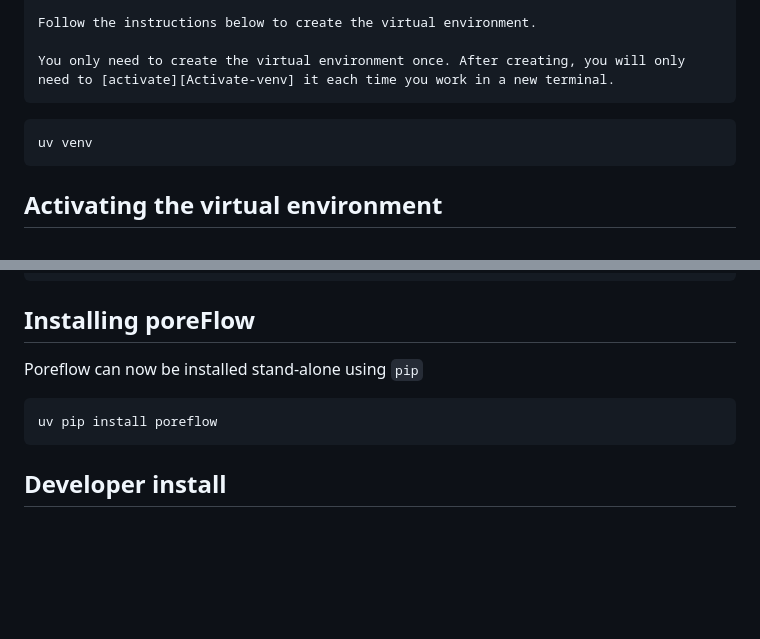
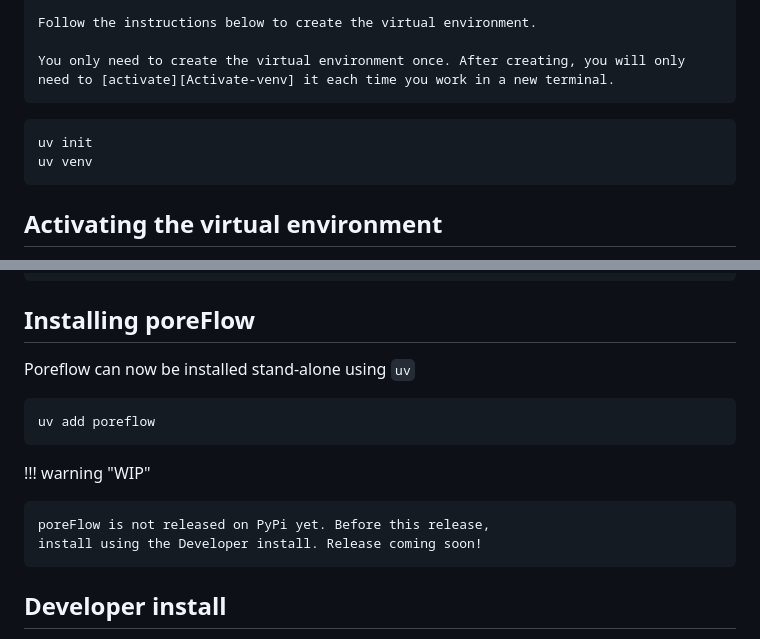
Before and after one commit to twhoekstra/poreFlow-docs, a Markdown page: docs/getting-started/installation.md, 2 parts joined by grey strips. GitHub-like rendering; blank space fills up the shorter version.

Commit message:
Updated install instructions

````diff
--- a/docs/getting-started/installation.md
+++ b/docs/getting-started/installation.md
@@ -88,7 +88,8 @@ packages used in a project from the overall Python installation.
 
 [Activate-venv]: #activating-the-virtual-environment
 
-```shell linenums="1" title="Creating a virtual environment"
+```shell linenums="1" title="Initializing a project and creating a virtual environment"
+uv init
 uv venv
 ```
 
@@ -117,10 +118,15 @@ To activate the virtual environment:
 
 ## Installing poreFlow
 
-Poreflow can now be installed stand-alone using ``pip``
+Poreflow can now be installed stand-alone using ``uv``
 ```shell linenums="3" title="Installing poreFlow"
-uv pip install poreflow
+uv add poreflow
 ```
+
+!!! warning "WIP"
+
+    poreFlow is not released on PyPi yet. Before this release,
+    install using the Developer install. Release coming soon!
 
 
 ## Developer install
````
Also changed, not shown: docs/contributing.md (+11 -8 lines).
